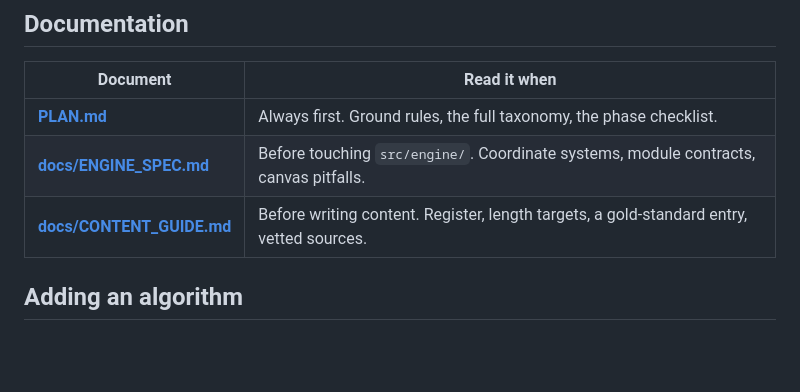
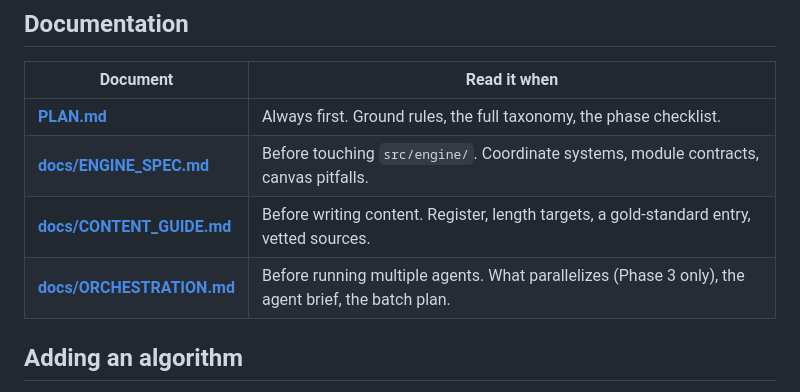
Before and after one commit to ako89/DS_universe, a Markdown page: README.md, the part around the change. Drawn GitHub-style; blank space fills up the shorter version.

```diff
--- a/README.md
+++ b/README.md
@@ -42,6 +42,7 @@ because `base` is configured for GitHub Pages.
 | **[PLAN.md](PLAN.md)** | Always first. Ground rules, the full taxonomy, the phase checklist. |
 | **[docs/ENGINE_SPEC.md](docs/ENGINE_SPEC.md)** | Before touching `src/engine/`. Coordinate systems, module contracts, canvas pitfalls. |
 | **[docs/CONTENT_GUIDE.md](docs/CONTENT_GUIDE.md)** | Before writing content. Register, length targets, a gold-standard entry, vetted sources. |
+| **[docs/ORCHESTRATION.md](docs/ORCHESTRATION.md)** | Before running multiple agents. What parallelizes (Phase 3 only), the agent brief, the batch plan. |
 
 ## Adding an algorithm
 
```
Also changed, not shown: PLAN.md (+11 -15 lines), docs/ORCHESTRATION.md (added, +225 -0 lines).
